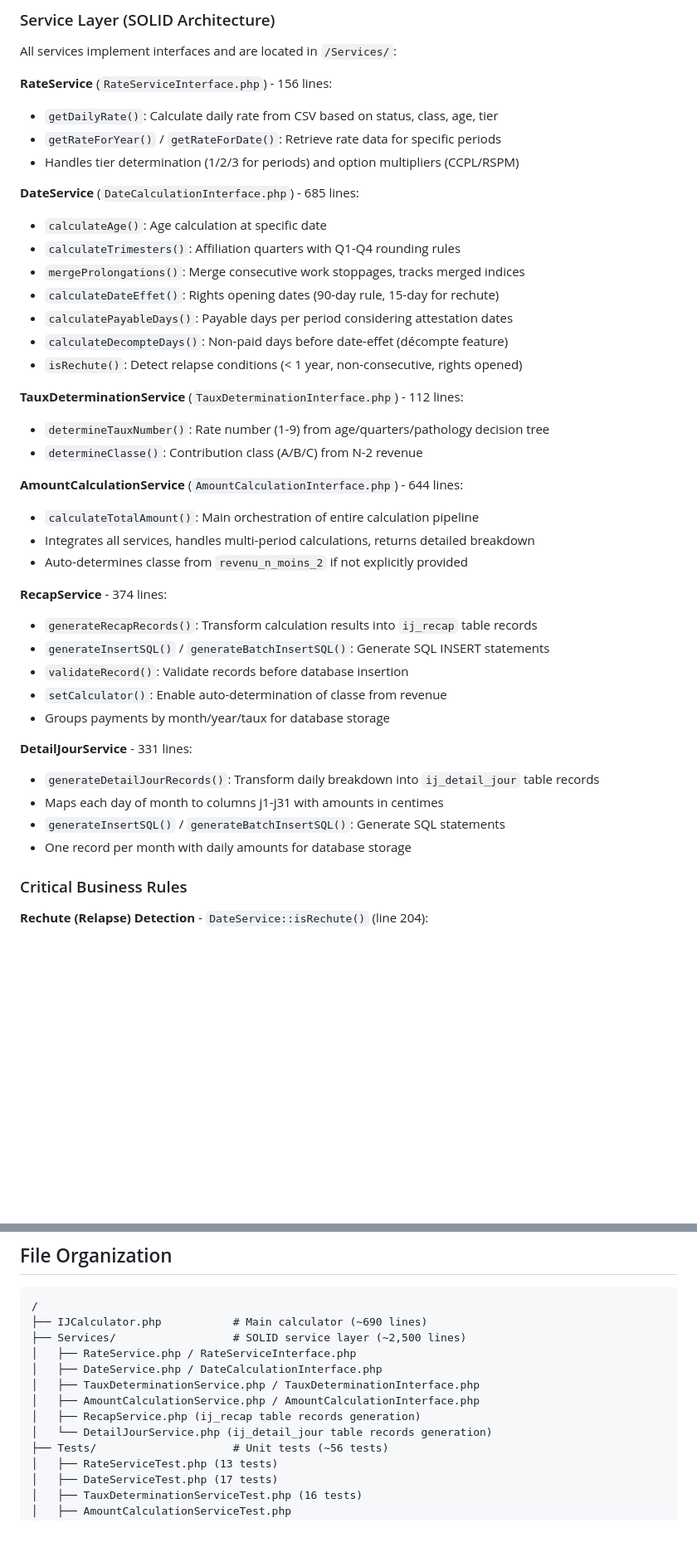
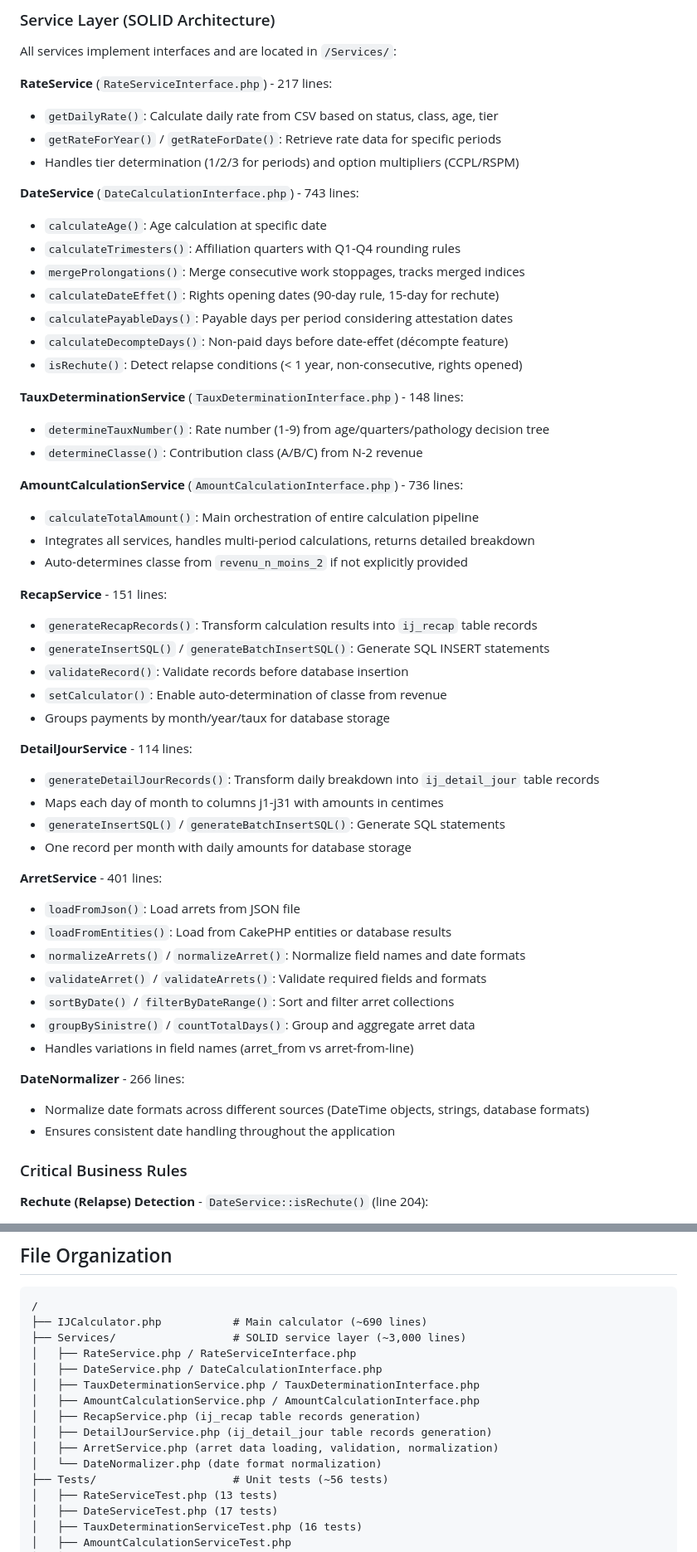
Before and after one commit to mista78/moteur, a Markdown page: CLAUDE.md, 2 parts joined by grey strips. Shown: that part at 83% size. Rendered like a GitHub page; blank space fills up the shorter version.

````diff
--- a/CLAUDE.md
+++ b/CLAUDE.md
@@ -80,12 +80,12 @@ The project uses a **service-oriented architecture** following SOLID principles,
 
 All services implement interfaces and are located in `/Services/`:
 
-**RateService** (`RateServiceInterface.php`) - 156 lines:
+**RateService** (`RateServiceInterface.php`) - 217 lines:
 - `getDailyRate()`: Calculate daily rate from CSV based on status, class, age, tier
 - `getRateForYear()` / `getRateForDate()`: Retrieve rate data for specific periods
 - Handles tier determination (1/2/3 for periods) and option multipliers (CCPL/RSPM)
 
-**DateService** (`DateCalculationInterface.php`) - 685 lines:
+**DateService** (`DateCalculationInterface.php`) - 743 lines:
 - `calculateAge()`: Age calculation at specific date
 - `calculateTrimesters()`: Affiliation quarters with Q1-Q4 rounding rules
 - `mergeProlongations()`: Merge consecutive work stoppages, tracks merged indices
@@ -94,27 +94,40 @@ All services implement interfaces and are located in `/Services/`:
 - `calculateDecompteDays()`: Non-paid days before date-effet (décompte feature)
 - `isRechute()`: Detect relapse conditions (< 1 year, non-consecutive, rights opened)
 
-**TauxDeterminationService** (`TauxDeterminationInterface.php`) - 112 lines:
+**TauxDeterminationService** (`TauxDeterminationInterface.php`) - 148 lines:
 - `determineTauxNumber()`: Rate number (1-9) from age/quarters/pathology decision tree
 - `determineClasse()`: Contribution class (A/B/C) from N-2 revenue
 
-**AmountCalculationService** (`AmountCalculationInterface.php`) - 644 lines:
+**AmountCalculationService** (`AmountCalculationInterface.php`) - 736 lines:
 - `calculateTotalAmount()`: Main orchestration of entire calculation pipeline
 - Integrates all services, handles multi-period calculations, returns detailed breakdown
 - Auto-determines classe from `revenu_n_moins_2` if not explicitly provided
 
-**RecapService** - 374 lines:
+**RecapService** - 151 lines:
 - `generateRecapRecords()`: Transform calculation results into `ij_recap` table records
 - `generateInsertSQL()` / `generateBatchInsertSQL()`: Generate SQL INSERT statements
 - `validateRecord()`: Validate records before database insertion
 - `setCalculator()`: Enable auto-determination of classe from revenue
 - Groups payments by month/year/taux for database storage
 
-**DetailJourService** - 331 lines:
+**DetailJourService** - 114 lines:
 - `generateDetailJourRecords()`: Transform daily breakdown into `ij_detail_jour` table records
 - Maps each day of month to columns j1-j31 with amounts in centimes
 - `generateInsertSQL()` / `generateBatchInsertSQL()`: Generate SQL statements
 - One record per month with daily amounts for database storage
+
+**ArretService** - 401 lines:
+- `loadFromJson()`: Load arrets from JSON file
+- `loadFromEntities()`: Load from CakePHP entities or database results
+- `normalizeArrets()` / `normalizeArret()`: Normalize field names and date formats
+- `validateArret()` / `validateArrets()`: Validate required fields and formats
+- `sortByDate()` / `filterByDateRange()`: Sort and filter arret collections
+- `groupBySinistre()` / `countTotalDays()`: Group and aggregate arret data
+- Handles variations in field names (arret_from vs arret-from-line)
+
+**DateNormalizer** - 266 lines:
+- Normalize date formats across different sources (DateTime objects, strings, database formats)
+- Ensures consistent date handling throughout the application
 
 ### Critical Business Rules
 
@@ -341,13 +364,15 @@ Auto-determines contribution class (A/B/C) from `revenu_n_moins_2` and `pass_val
 ```
 /
 ├── IJCalculator.php           # Main calculator (~690 lines)
-├── Services/                  # SOLID service layer (~2,500 lines)
+├── Services/                  # SOLID service layer (~3,000 lines)
 │   ├── RateService.php / RateServiceInterface.php
 │   ├── DateService.php / DateCalculationInterface.php
 │   ├── TauxDeterminationService.php / TauxDeterminationInterface.php
 │   ├── AmountCalculationService.php / AmountCalculationInterface.php
 │   ├── RecapService.php (ij_recap table records generation)
-│   └── DetailJourService.php (ij_detail_jour table records generation)
+│   ├── DetailJourService.php (ij_detail_jour table records generation)
+│   ├── ArretService.php (arret data loading, validation, normalization)
+│   └── DateNormalizer.php (date format normalization)
 ├── Tests/                     # Unit tests (~56 tests)
 │   ├── RateServiceTest.php (13 tests)
 │   ├── DateServiceTest.php (17 tests)
````
Also changed, not shown: other parts of CLAUDE.md (+51 -0 lines).
